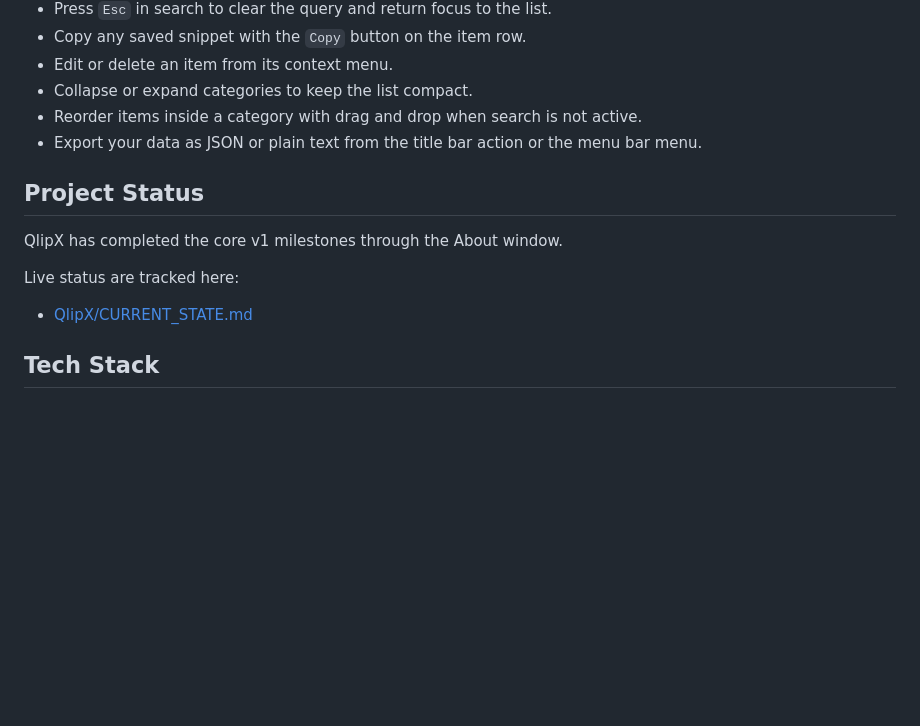
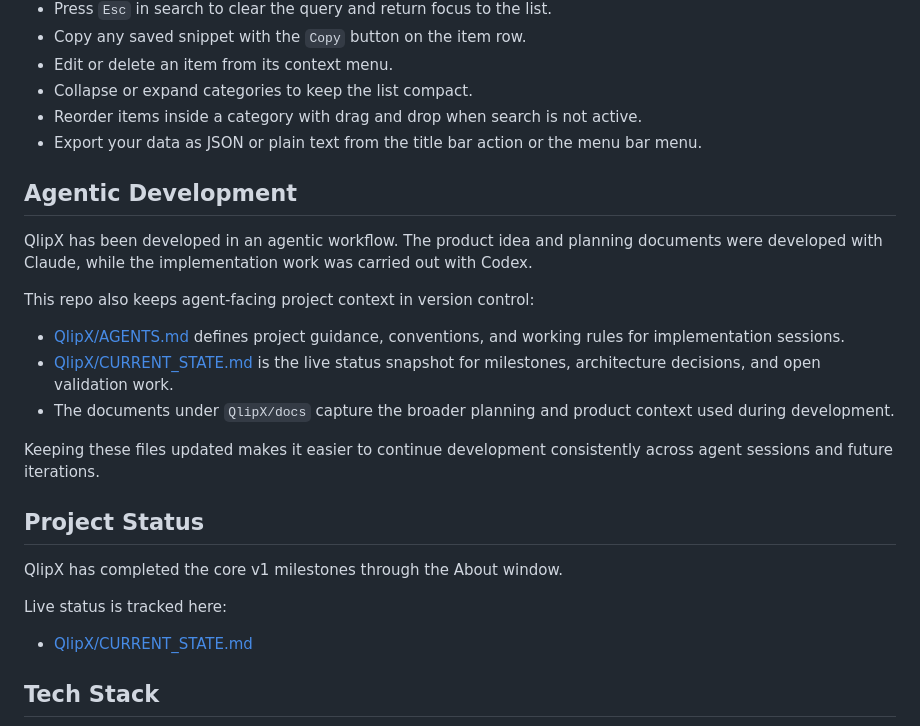
Before and after one commit to emartx/QlipX, a Markdown page: README.md, the part around the change. GitHub-like rendering; blank space fills up the shorter version.

Commit message:
add Agentic Development section to the readme file

```diff
--- a/README.md
+++ b/README.md
@@ -34,11 +34,23 @@ Designed and developed by Emad (EmArTx) in Berlin, Germany.
 - Reorder items inside a category with drag and drop when search is not active.
 - Export your data as JSON or plain text from the title bar action or the menu bar menu.
 
+## Agentic Development
+
+QlipX has been developed in an agentic workflow. The product idea and planning documents were developed with Claude, while the implementation work was carried out with Codex.
+
+This repo also keeps agent-facing project context in version control:
+
+- [QlipX/AGENTS.md](QlipX/AGENTS.md) defines project guidance, conventions, and working rules for implementation sessions.
+- [QlipX/CURRENT_STATE.md](QlipX/CURRENT_STATE.md) is the live status snapshot for milestones, architecture decisions, and open validation work.
+- The documents under `QlipX/docs` capture the broader planning and product context used during development.
+
+Keeping these files updated makes it easier to continue development consistently across agent sessions and future iterations.
+
 ## Project Status
 
 QlipX has completed the core v1 milestones through the About window.
 
-Live status are tracked here:
+Live status is tracked here:
 
 - [QlipX/CURRENT_STATE.md](QlipX/CURRENT_STATE.md)
 
```
